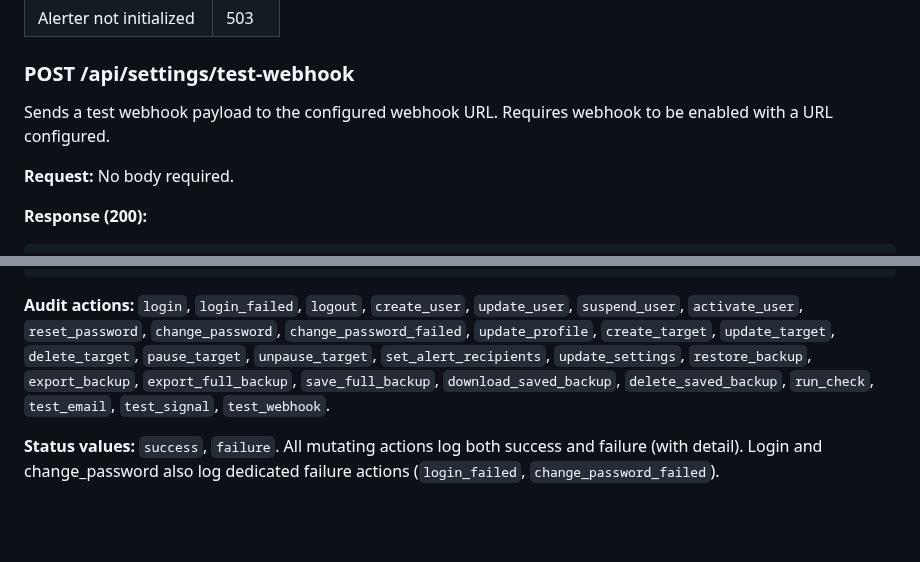
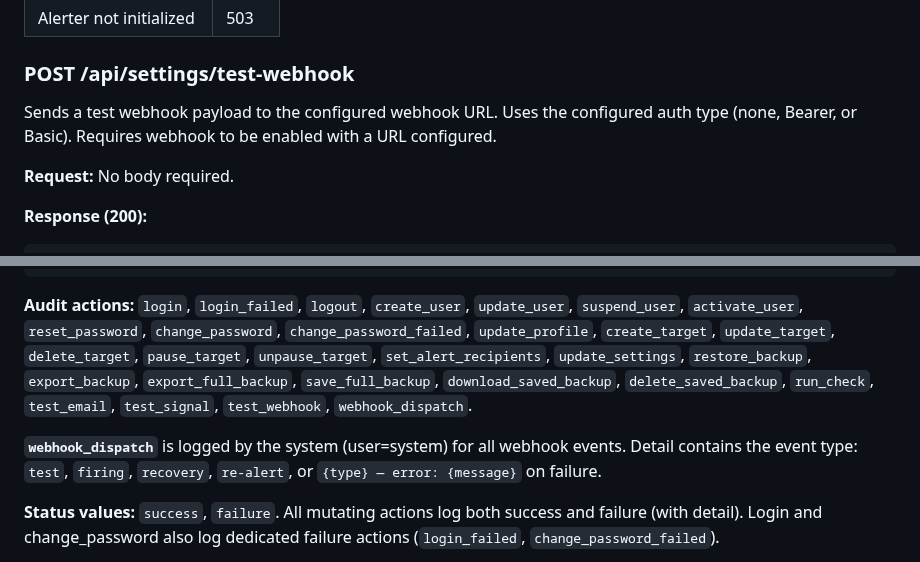
Before and after one commit to okoker/bekci, a Markdown page: docs/reference/api_reference.md, 2 parts joined by grey strips. GitHub-like rendering; blank space fills up the shorter version.

Commit message:
docs: add webhook_dispatch to audit actions, document audit logging
Co-Authored-By: Koker <gitkoker@pm.me>

````diff
--- a/docs/reference/api_reference.md
+++ b/docs/reference/api_reference.md
@@ -903,7 +903,7 @@ Sends a test Signal message to the specified phone number. Requires Signal gatew
 
 ### POST /api/settings/test-webhook
 
-Sends a test webhook payload to the configured webhook URL. Requires webhook to be enabled with a URL configured.
+Sends a test webhook payload to the configured webhook URL. Uses the configured auth type (none, Bearer, or Basic). Requires webhook to be enabled with a URL configured.
 
 **Request:** No body required.
 
@@ -1063,7 +1063,9 @@ Update one or more settings. Only known keys are accepted. Sending masked values
 }
 ```
 
-**Audit actions:** `login`, `login_failed`, `logout`, `create_user`, `update_user`, `suspend_user`, `activate_user`, `reset_password`, `change_password`, `change_password_failed`, `update_profile`, `create_target`, `update_target`, `delete_target`, `pause_target`, `unpause_target`, `set_alert_recipients`, `update_settings`, `restore_backup`, `export_backup`, `export_full_backup`, `save_full_backup`, `download_saved_backup`, `delete_saved_backup`, `run_check`, `test_email`, `test_signal`, `test_webhook`.
+**Audit actions:** `login`, `login_failed`, `logout`, `create_user`, `update_user`, `suspend_user`, `activate_user`, `reset_password`, `change_password`, `change_password_failed`, `update_profile`, `create_target`, `update_target`, `delete_target`, `pause_target`, `unpause_target`, `set_alert_recipients`, `update_settings`, `restore_backup`, `export_backup`, `export_full_backup`, `save_full_backup`, `download_saved_backup`, `delete_saved_backup`, `run_check`, `test_email`, `test_signal`, `test_webhook`, `webhook_dispatch`.
+
+**`webhook_dispatch`** is logged by the system (user=system) for all webhook events. Detail contains the event type: `test`, `firing`, `recovery`, `re-alert`, or `{type} — error: {message}` on failure.
 
 **Status values:** `success`, `failure`. All mutating actions log both success and failure (with detail). Login and change_password also log dedicated failure actions (`login_failed`, `change_password_failed`).
 
````
